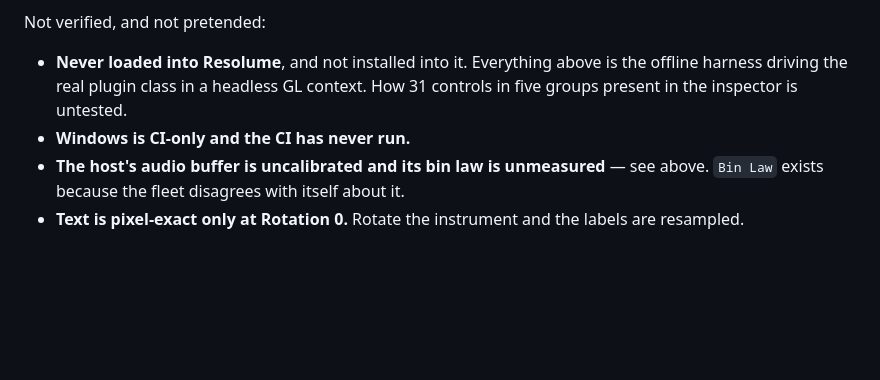
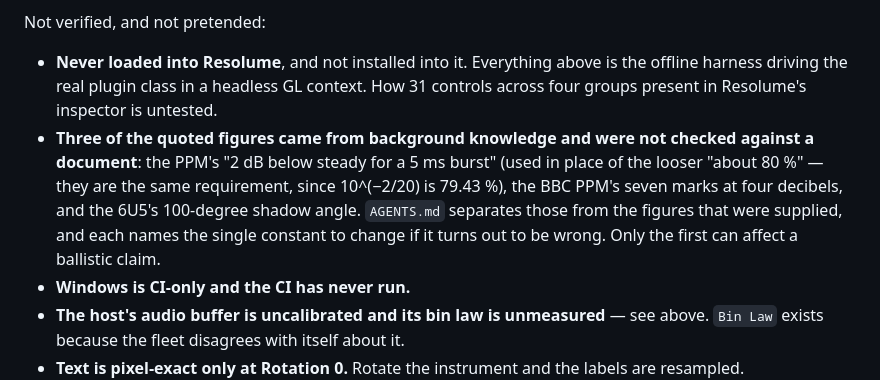
Before and after one commit to stoatworks-labs/needle, a Markdown page: README.md, the part around the change. GitHub-like rendering; blank space fills up the shorter version.

Commit message:
Needle: say in Status which quoted figures were never checked against a document
Three of the numbers in Standards.h came from background knowledge
rather than from the brief -- the PPM's 5 ms burst figure in decibels,
the BBC PPM's mark spacing and the 6U5's shadow angle. AGENTS.md already
separated them; the README's Status list did not, and Status is where a
reader looks for what is not known.

Co-Authored-By: Claude Opus 5 <noreply@anthropic.com>

```diff
--- a/README.md
+++ b/README.md
@@ -158,7 +158,15 @@ Not verified, and not pretended:
 
 - **Never loaded into Resolume**, and not installed into it. Everything above is
   the offline harness driving the real plugin class in a headless GL context.
-  How 31 controls in five groups present in the inspector is untested.
+  How 31 controls across four groups present in Resolume's inspector is
+  untested.
+- **Three of the quoted figures came from background knowledge and were not
+  checked against a document**: the PPM's "2 dB below steady for a 5 ms burst"
+  (used in place of the looser "about 80 %" — they are the same requirement,
+  since 10^(−2/20) is 79.43 %), the BBC PPM's seven marks at four decibels, and
+  the 6U5's 100-degree shadow angle. `AGENTS.md` separates those from the
+  figures that were supplied, and each names the single constant to change if it
+  turns out to be wrong. Only the first can affect a ballistic claim.
 - **Windows is CI-only and the CI has never run.**
 - **The host's audio buffer is uncalibrated and its bin law is unmeasured** — see
   above. `Bin Law` exists because the fleet disagrees with itself about it.
```
